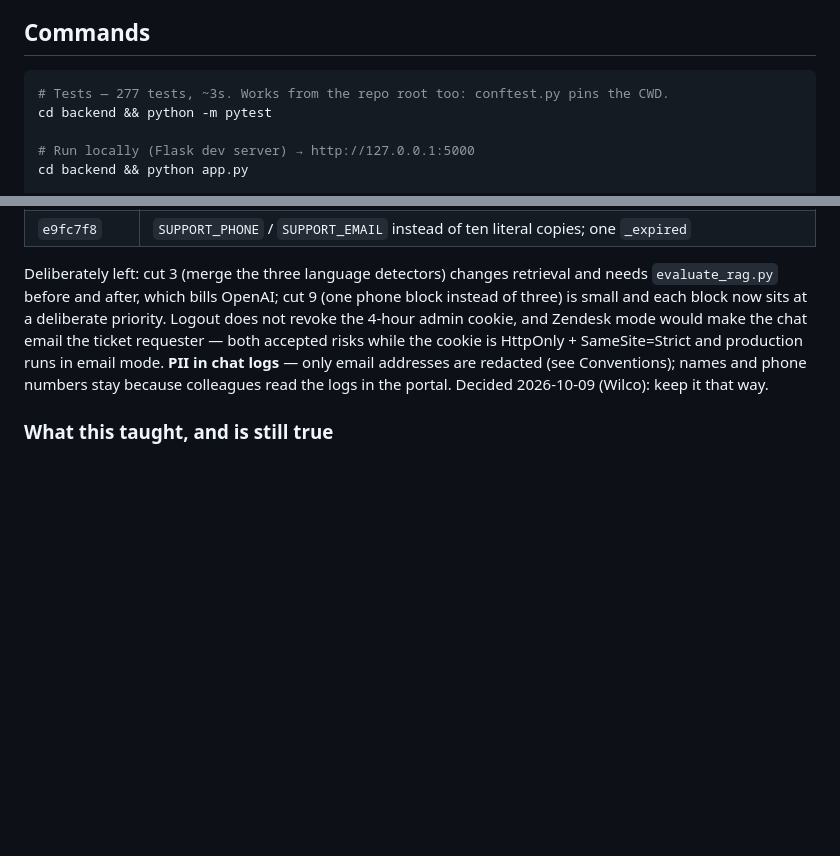
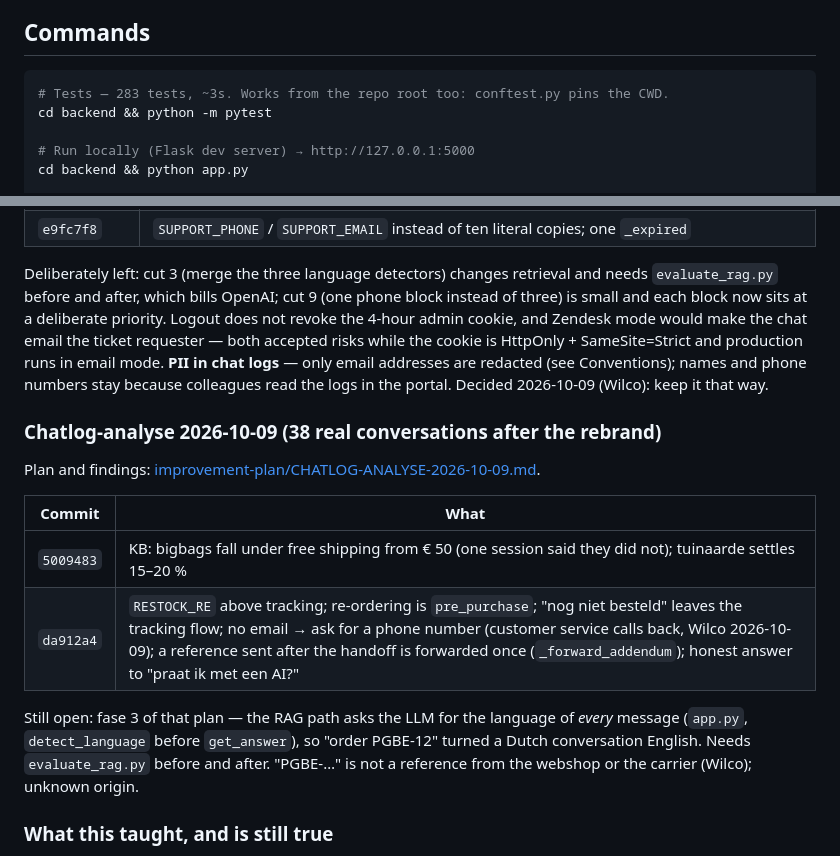
Before and after one commit to Wschouten/Chatbot, a Markdown page: CLAUDE.md, 2 parts joined by grey strips. GitHub-like rendering; blank space fills up the shorter version.

Commit message:
docs: CLAUDE.md bijgewerkt — chatlog-analyse 2026-10-09
Co-Authored-By: Claude Opus 5.5 <noreply@anthropic.com>

````diff
--- a/CLAUDE.md
+++ b/CLAUDE.md
@@ -17,7 +17,7 @@ Primary bot language is Dutch; English is detected per message.
 ## Commands
 
 ```bash
-# Tests — 277 tests, ~3s. Works from the repo root too: conftest.py pins the CWD.
+# Tests — 283 tests, ~3s. Works from the repo root too: conftest.py pins the CWD.
 cd backend && python -m pytest
 
 # Run locally (Flask dev server) → http://127.0.0.1:5000
@@ -305,6 +305,20 @@ and production runs in email mode. **PII in chat logs** — only email addresses
 redacted (see Conventions); names and phone numbers stay because colleagues read the
 logs in the portal. Decided 2026-10-09 (Wilco): keep it that way.
 
+### Chatlog-analyse 2026-10-09 (38 real conversations after the rebrand)
+
+Plan and findings: [improvement-plan/CHATLOG-ANALYSE-2026-10-09.md](improvement-plan/CHATLOG-ANALYSE-2026-10-09.md).
+
+| Commit | What |
+|---|---|
+| `5009483` | KB: bigbags fall under free shipping from € 50 (one session said they did not); tuinaarde settles 15–20 % |
+| `da912a4` | `RESTOCK_RE` above tracking; re-ordering is `pre_purchase`; "nog niet besteld" leaves the tracking flow; no email → ask for a phone number (customer service calls back, Wilco 2026-10-09); a reference sent after the handoff is forwarded once (`_forward_addendum`); honest answer to "praat ik met een AI?" |
+
+Still open: fase 3 of that plan — the RAG path asks the LLM for the language of *every*
+message (`app.py`, `detect_language` before `get_answer`), so "order PGBE-12" turned a
+Dutch conversation English. Needs `evaluate_rag.py` before and after. "PGBE-…" is not a
+reference from the webshop or the carrier (Wilco); unknown origin.
+
 ### What this taught, and is still true
 
 - **Verify against the real export, not against reconstructed sentences.** The first
````
